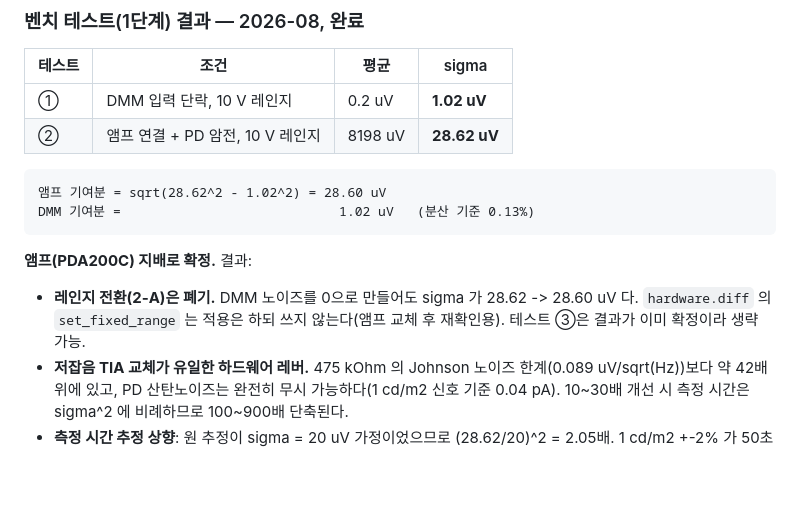
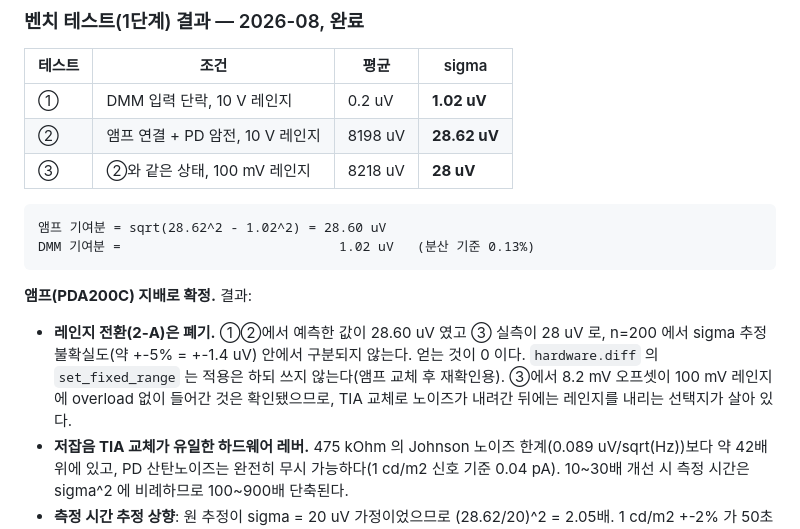
Before and after one commit to jjoono/OLED-, a Markdown page: lowL-eqe-diagnosis/patches/README.md, the part around the change. Rendered like a GitHub page; blank space fills up the shorter version.

Commit message:
Record bench test 3: the 100 mV range gives no improvement
Measured 28 uV on the 100 mV range against 28.62 uV on the 10 V range, versus
28.60 uV predicted from tests 1 and 2. At n=200 the uncertainty on a sigma
estimate is about 5%, so the two are indistinguishable and the range switch
buys nothing. This is the third independent confirmation that the noise is
amplifier-dominated.

The 8.2 mV amplifier offset fits the 100 mV range without overload, so the
range switch stays available once a quieter TIA shrinks the noise.

Co-Authored-By: Claude Opus 5 <noreply@anthropic.com>
Claude-Session: https://claude.ai/code/session_01DJsRrvV5gJqXiVFk4Pfub8

````diff
--- a/lowL-eqe-diagnosis/patches/README.md
+++ b/lowL-eqe-diagnosis/patches/README.md
@@ -45,6 +45,7 @@ self.spectrometerr.close()   ->   self.spectrometer.close()
 |---|---|---|---|
 | ① | DMM 입력 단락, 10 V 레인지 | 0.2 uV | **1.02 uV** |
 | ② | 앰프 연결 + PD 암전, 10 V 레인지 | 8198 uV | **28.62 uV** |
+| ③ | ②와 같은 상태, 100 mV 레인지 | 8218 uV | **28 uV** |
 
 ```
 앰프 기여분 = sqrt(28.62^2 - 1.02^2) = 28.60 uV
@@ -53,9 +54,11 @@ DMM 기여분 =                            1.02 uV   (분산 기준 0.13%)
 
 **앰프(PDA200C) 지배로 확정.** 결과:
 
-- **레인지 전환(2-A)은 폐기.** DMM 노이즈를 0으로 만들어도 sigma 가 28.62 -> 28.60 uV 다.
+- **레인지 전환(2-A)은 폐기.** ①②에서 예측한 값이 28.60 uV 였고 ③ 실측이 28 uV 로,
+  n=200 에서 sigma 추정 불확실도(약 +-5% = +-1.4 uV) 안에서 구분되지 않는다. 얻는 것이 0 이다.
   `hardware.diff` 의 `set_fixed_range` 는 적용은 하되 쓰지 않는다(앰프 교체 후 재확인용).
-  테스트 ③은 결과가 이미 확정이라 생략 가능.
+  ③에서 8.2 mV 오프셋이 100 mV 레인지에 overload 없이 들어간 것은 확인됐으므로,
+  TIA 교체로 노이즈가 내려간 뒤에는 레인지를 내리는 선택지가 살아 있다.
 - **저잡음 TIA 교체가 유일한 하드웨어 레버.** 475 kOhm 의 Johnson 노이즈 한계(0.089 uV/sqrt(Hz))보다
   약 42배 위에 있고, PD 산탄노이즈는 완전히 무시 가능하다(1 cd/m2 신호 기준 0.04 pA).
   10~30배 개선 시 측정 시간은 sigma^2 에 비례하므로 100~900배 단축된다.
````
